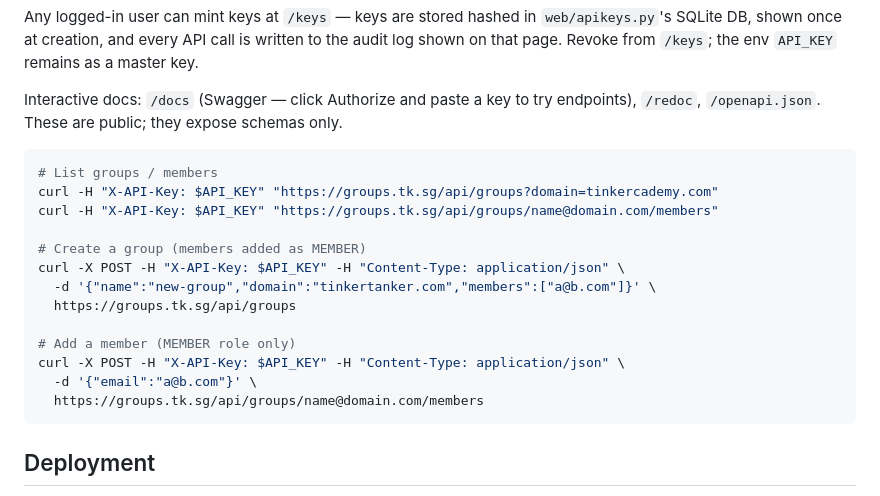
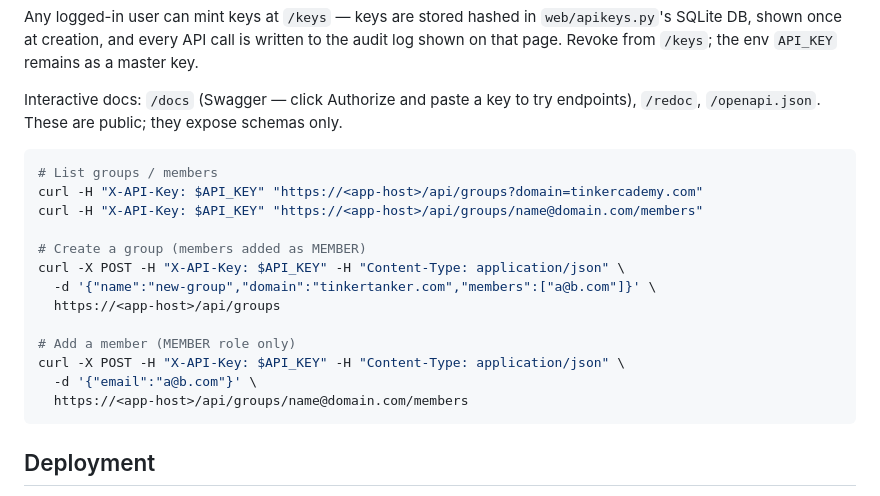
Before and after one commit to tinkertanker/google-group-maker, a Markdown page: AGENTS.md, the part around the change. Drawn GitHub-style.

````diff
--- a/AGENTS.md
+++ b/AGENTS.md
@@ -78,18 +78,18 @@ Interactive docs: `/docs` (Swagger — click Authorize and paste a key to try en
 
 ```bash
 # List groups / members
-curl -H "X-API-Key: $API_KEY" "https://groups.tk.sg/api/groups?domain=tinkercademy.com"
-curl -H "X-API-Key: $API_KEY" "https://groups.tk.sg/api/groups/name@domain.com/members"
+curl -H "X-API-Key: $API_KEY" "https://<app-host>/api/groups?domain=tinkercademy.com"
+curl -H "X-API-Key: $API_KEY" "https://<app-host>/api/groups/name@domain.com/members"
 
 # Create a group (members added as MEMBER)
 curl -X POST -H "X-API-Key: $API_KEY" -H "Content-Type: application/json" \
   -d '{"name":"new-group","domain":"tinkertanker.com","members":["a@b.com"]}' \
-  https://groups.tk.sg/api/groups
+  https://<app-host>/api/groups
 
 # Add a member (MEMBER role only)
 curl -X POST -H "X-API-Key: $API_KEY" -H "Content-Type: application/json" \
   -d '{"email":"a@b.com"}' \
-  https://groups.tk.sg/api/groups/name@domain.com/members
+  https://<app-host>/api/groups/name@domain.com/members
 ```
 
 ## Deployment
````
Also changed, not shown: README.md (+1 -1 lines), deploy/cloudflare/README.md (+20 -19 lines).
